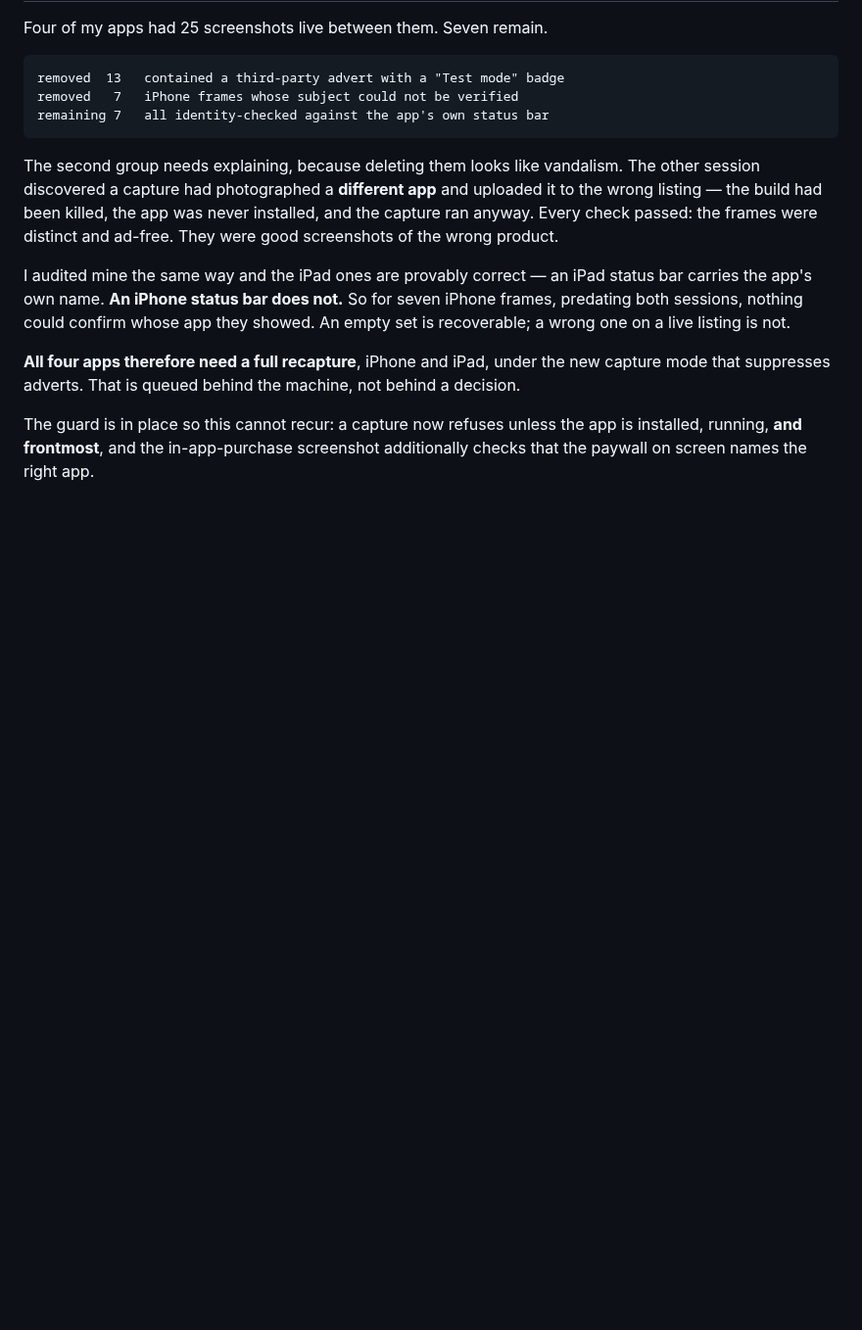
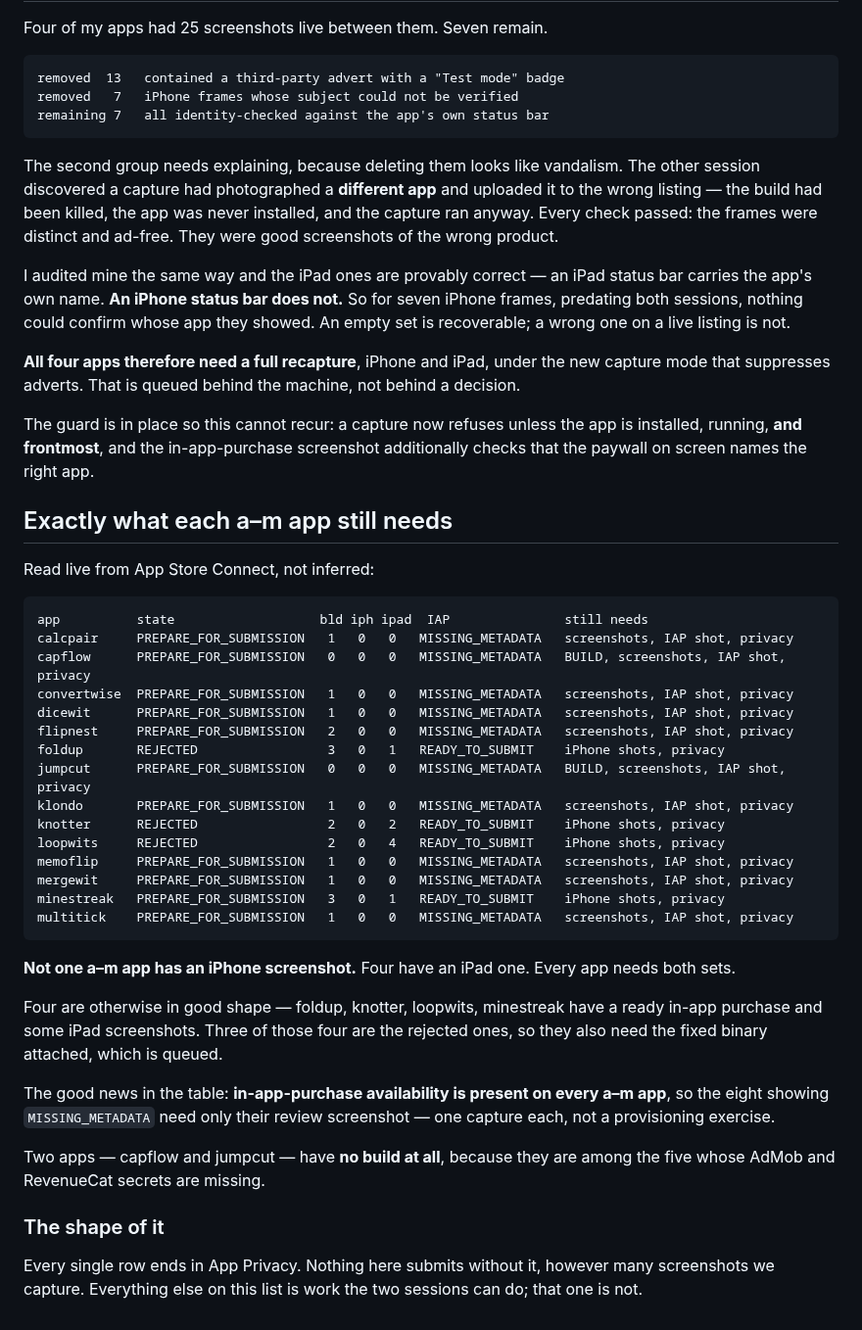
Before and after one commit to AltixCode/next-mobile-apps, a Markdown page: WHAT-ATA-MUST-DO.backup.md, the part around the change. Shown at 98% size. Rendered like a GitHub page; blank space fills up the shorter version.

Commit message:
docs: per-app blocker table for a-m, read live from ASC
Not one a-m app has an iPhone screenshot; four have an iPad one. IAP
availability is present everywhere, so the eight MISSING_METADATA apps
need only a review screenshot. capflow and jumpcut have no build at all.

Every row ends in App Privacy.

Co-Authored-By: Claude Opus 5 <noreply@anthropic.com>
Claude-Session: https://claude.ai/code/session_01YUPpZCxXaM3XA2VMTnNUen

````diff
--- a/WHAT-ATA-MUST-DO.backup.md
+++ b/WHAT-ATA-MUST-DO.backup.md
@@ -893,3 +893,45 @@ behind a decision.
 The guard is in place so this cannot recur: a capture now refuses unless the app
 is installed, running, **and frontmost**, and the in-app-purchase screenshot
 additionally checks that the paywall on screen names the right app.
+
+## Exactly what each a–m app still needs
+
+Read live from App Store Connect, not inferred:
+
+```
+app          state                   bld iph ipad  IAP               still needs
+calcpair     PREPARE_FOR_SUBMISSION   1   0   0   MISSING_METADATA   screenshots, IAP shot, privacy
+capflow      PREPARE_FOR_SUBMISSION   0   0   0   MISSING_METADATA   BUILD, screenshots, IAP shot, privacy
+convertwise  PREPARE_FOR_SUBMISSION   1   0   0   MISSING_METADATA   screenshots, IAP shot, privacy
+dicewit      PREPARE_FOR_SUBMISSION   1   0   0   MISSING_METADATA   screenshots, IAP shot, privacy
+flipnest     PREPARE_FOR_SUBMISSION   2   0   0   MISSING_METADATA   screenshots, IAP shot, privacy
+foldup       REJECTED                 3   0   1   READY_TO_SUBMIT    iPhone shots, privacy
+jumpcut      PREPARE_FOR_SUBMISSION   0   0   0   MISSING_METADATA   BUILD, screenshots, IAP shot, privacy
+klondo       PREPARE_FOR_SUBMISSION   1   0   0   MISSING_METADATA   screenshots, IAP shot, privacy
+knotter      REJECTED                 2   0   2   READY_TO_SUBMIT    iPhone shots, privacy
+loopwits     REJECTED                 2   0   4   READY_TO_SUBMIT    iPhone shots, privacy
+memoflip     PREPARE_FOR_SUBMISSION   1   0   0   MISSING_METADATA   screenshots, IAP shot, privacy
+mergewit     PREPARE_FOR_SUBMISSION   1   0   0   MISSING_METADATA   screenshots, IAP shot, privacy
+minestreak   PREPARE_FOR_SUBMISSION   3   0   1   READY_TO_SUBMIT    iPhone shots, privacy
+multitick    PREPARE_FOR_SUBMISSION   1   0   0   MISSING_METADATA   screenshots, IAP shot, privacy
+```
+
+**Not one a–m app has an iPhone screenshot.** Four have an iPad one. Every app
+needs both sets.
+
+Four are otherwise in good shape — foldup, knotter, loopwits, minestreak have a
+ready in-app purchase and some iPad screenshots. Three of those four are the
+rejected ones, so they also need the fixed binary attached, which is queued.
+
+The good news in the table: **in-app-purchase availability is present on every
+a–m app**, so the eight showing `MISSING_METADATA` need only their review
+screenshot — one capture each, not a provisioning exercise.
+
+Two apps — capflow and jumpcut — have **no build at all**, because they are among
+the five whose AdMob and RevenueCat secrets are missing.
+
+### The shape of it
+
+Every single row ends in App Privacy. Nothing here submits without it, however
+many screenshots we capture. Everything else on this list is work the two
+sessions can do; that one is not.
````
